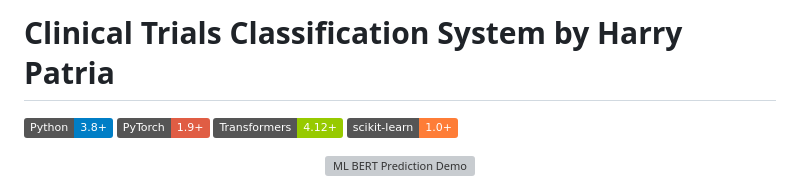
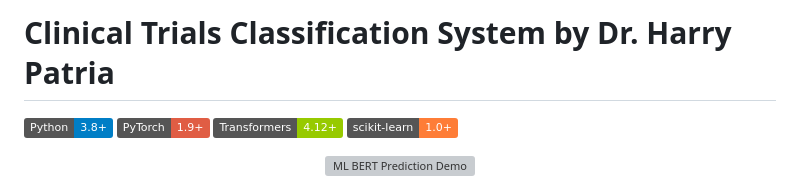
Before and after one commit to Harrypatria/ML_BERT_Prediction, a Markdown page: README.md, the part around the change. Drawn GitHub-style; badges without logos; grey boxes are pictures that could not be loaded.

```diff
--- a/README.md
+++ b/README.md
@@ -1,4 +1,4 @@
-# Clinical Trials Classification System by Harry Patria
+# Clinical Trials Classification System by Dr. Harry Patria
 
 ![Python](https://img.shields.io/badge/Python-3.8+-blue.svg)
 ![PyTorch](https://img.shields.io/badge/PyTorch-1.9+-red.svg)
```
